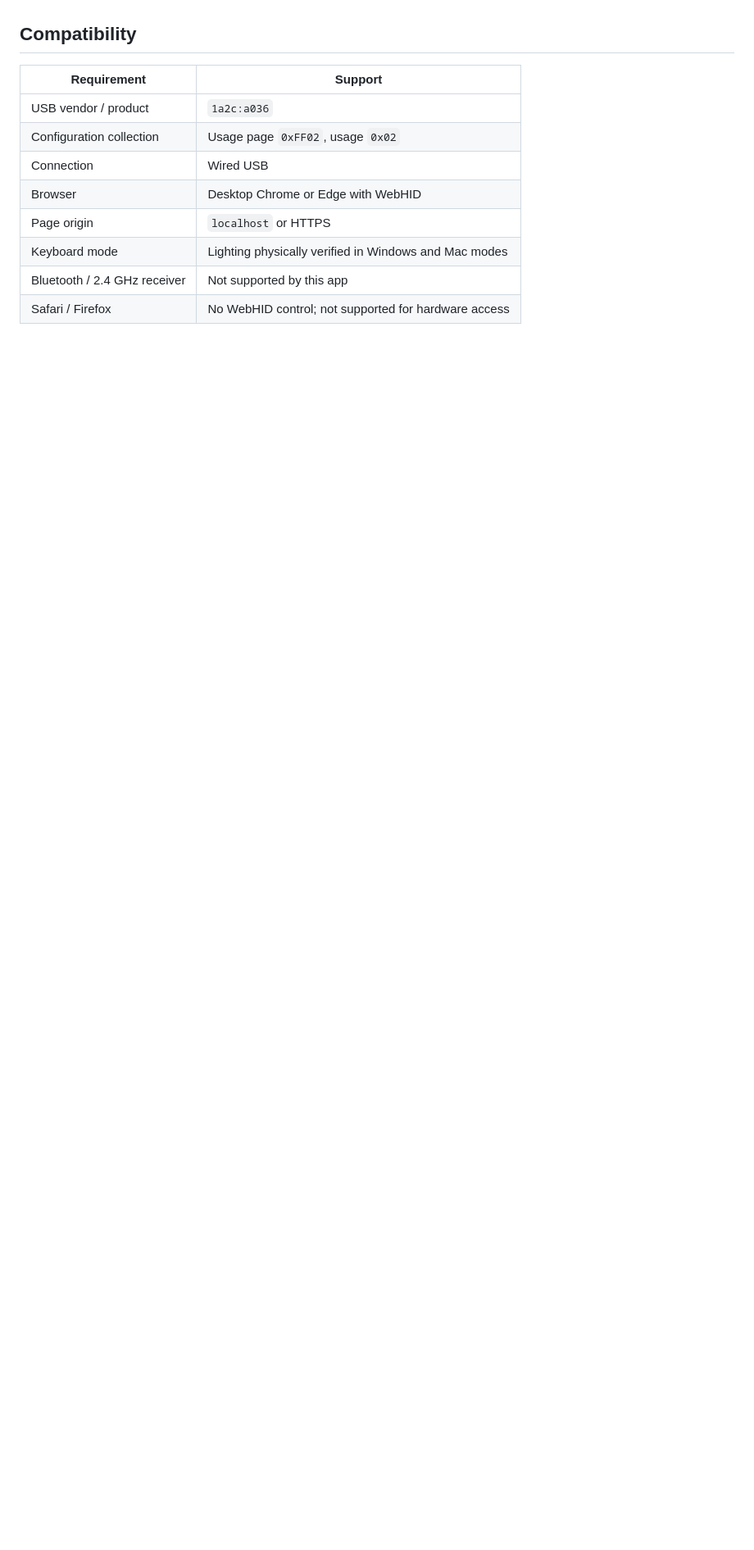
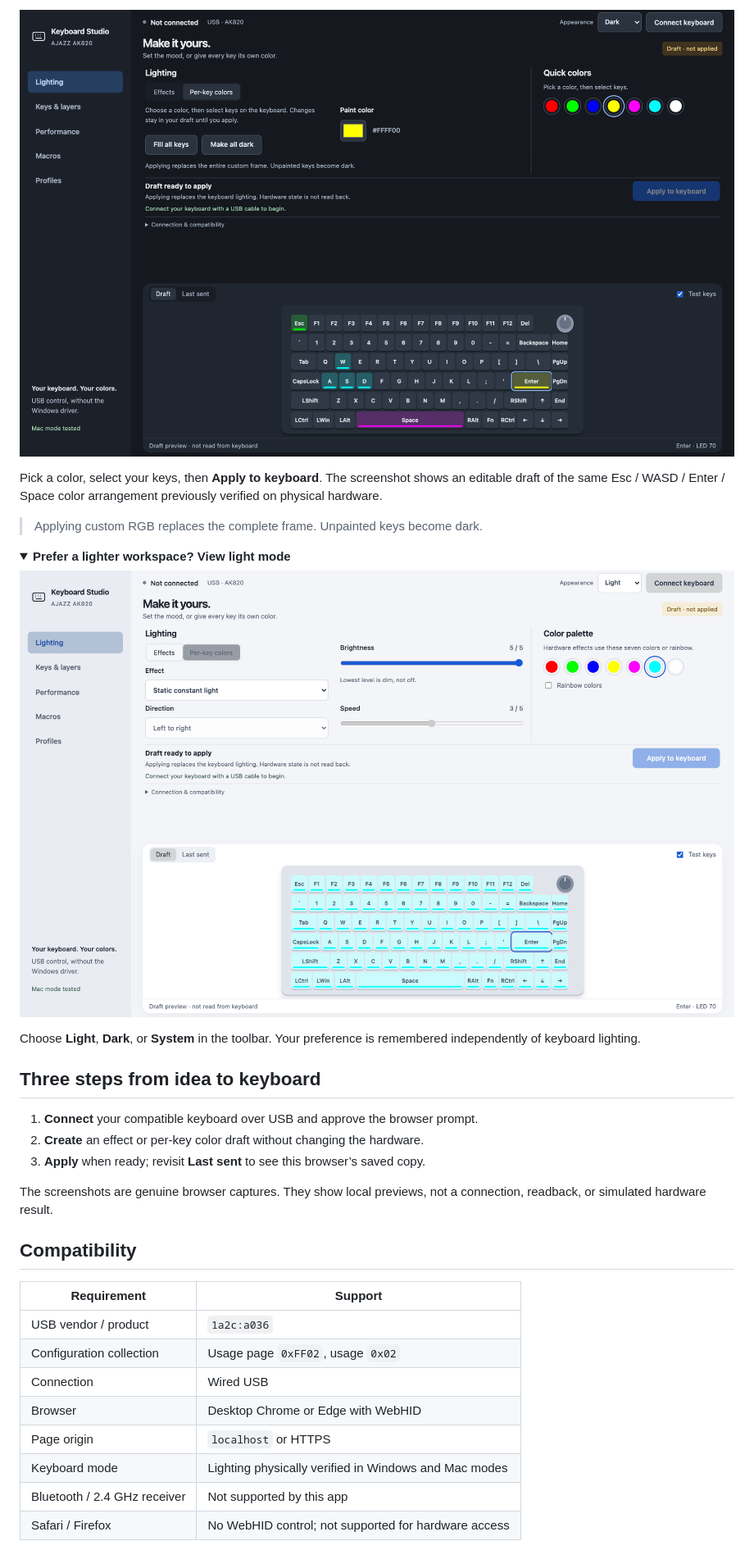
Before and after one commit to djdiptayan1/ajazz-820-max-web, a Markdown page: README.md, the part around one of its changes. Shown at 82% size. GitHub-like rendering; pictures changed too: .github/images/light-effects.png (added), .github/images/per-key-colors.png (added); folded sections open; blank space fills up the shorter version.

Commit message:
Showcase keyboard studio with real screenshots and feature overview

```diff
--- a/README.md
+++ b/README.md
@@ -21,3 +37,25 @@ Connecting or editing a draft does not write to the keyboard. Applying custom RG
+![Per-key RGB editor with green Esc, cyan WASD, yellow Enter, and magenta Space in the draft](.github/images/per-key-colors.png)
+
+Pick a color, select your keys, then **Apply to keyboard**. The screenshot shows an editable draft of the same Esc / WASD / Enter / Space color arrangement previously verified on physical hardware.
+
+> Applying custom RGB replaces the complete frame. Unpainted keys become dark.
+
+<details>
+<summary><strong>Prefer a lighter workspace? View light mode</strong></summary>
+
+![Keyboard Studio in light mode with effect controls and the docked keyboard preview](.github/images/light-effects.png)
+
+Choose **Light**, **Dark**, or **System** in the toolbar. Your preference is remembered independently of keyboard lighting.
+
+</details>
+
+## Three steps from idea to keyboard
+
+1. **Connect** your compatible keyboard over USB and approve the browser prompt.
+2. **Create** an effect or per-key color draft without changing the hardware.
+3. **Apply** when ready; revisit **Last sent** to see this browser’s saved copy.
+
+The screenshots are genuine browser captures. They show local previews, not a connection, readback, or simulated hardware result.
 
 ## Compatibility
 
```
Also changed, not shown: other parts of README.md (+27 -11 lines), .github/images/dark-effects.png (added).
